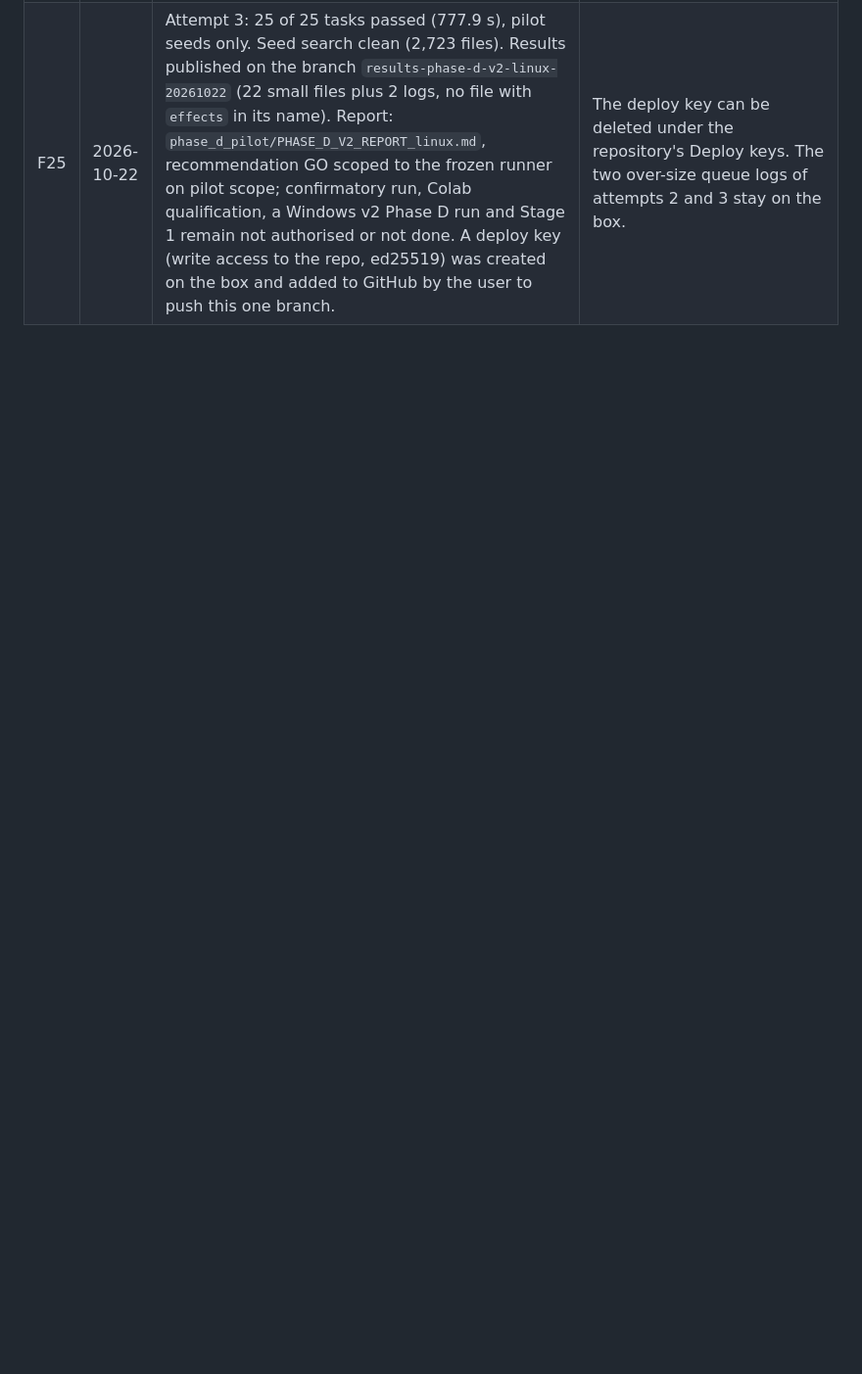
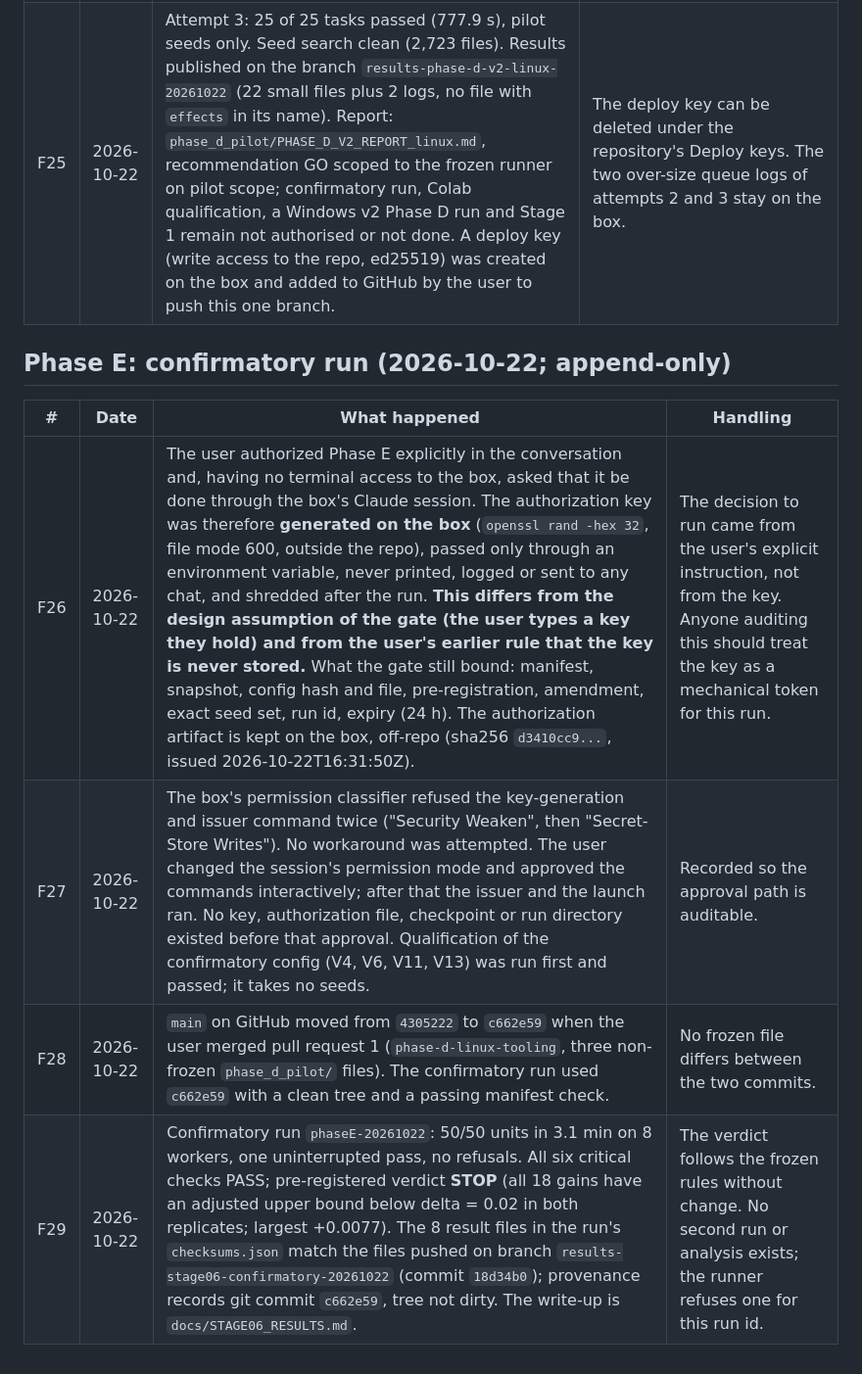
Before and after one commit to vrhsr/DynalCL, a Markdown page: docs/DISCLOSURE_LOG_STAGE06.md, the part around the change. Shown at 98% size. Drawn GitHub-style; blank space fills up the shorter version.

Commit message:
Stage 0.6 confirmatory result (STOP): results write-up, disclosure log F26-F29, CLAUDE.md section 2g
Co-Authored-By: Claude Sonnet 5.5 <noreply@anthropic.com>

```diff
--- a/docs/DISCLOSURE_LOG_STAGE06.md
+++ b/docs/DISCLOSURE_LOG_STAGE06.md
@@ -74,3 +74,12 @@ Freeze performed 2026-10-10. Manifest SHA-256 `461dfec8144104f4d35a513dbf1411041
 | F23 | 2026-10-22 | Tooling fixes 1-3 in files outside the manifest (`pilot_common.py`, `pilot_harness.py`, `run_queue.py`; branch `phase-d-linux-tooling`, commit `29912c9`): `hard_kill` tolerates an exited process, `rebuild_manifest` uses the v2 version, copies the v1 files it needs into the throwaway copy and refuses the workspace, and `run_queue.py` forwards `PHASE_D_QUALIFICATION`. Tested on the laptop on a scratch copy only. | Tooling only; no frozen file touched. |
 | F24 | 2026-10-22 | Attempt 2: 21 of 25. The 4 failures came from the v2 unit-record format and wording, not from the numbers (arrays byte-identical in the reference comparison): `compare_ckpt` did not ignore `record_sha256` (it includes `seconds`); the corruption test looked for `REFUSED:` although corruption is now `CORRUPT:` exit 4; the restart emulation's fresh context had no qualification report. Fixes 4-6 (commit `0448e13`): each record's own checksum is verified, then `seconds` and `record_sha256` are ignored in the cross-run comparison; `REFUSED:` or `CORRUPT:` with exit 3 or 4 counts as a clean refusal; the qualification report is passed through. The comparison was tested on synthetic records (only-timing difference accepted; a changed meta field and a wrong record checksum rejected). | The change relaxes the comparison for timing fields only. The cause analysis for attempt 2 is the box's account (REPORTED), checked against the code by the assistant. |
 | F25 | 2026-10-22 | Attempt 3: 25 of 25 tasks passed (777.9 s), pilot seeds only. Seed search clean (2,723 files). Results published on the branch `results-phase-d-v2-linux-20261022` (22 small files plus 2 logs, no file with `effects` in its name). Report: `phase_d_pilot/PHASE_D_V2_REPORT_linux.md`, recommendation GO scoped to the frozen runner on pilot scope; confirmatory run, Colab qualification, a Windows v2 Phase D run and Stage 1 remain not authorised or not done. A deploy key (write access to the repo, ed25519) was created on the box and added to GitHub by the user to push this one branch. | The deploy key can be deleted under the repository's Deploy keys. The two over-size queue logs of attempts 2 and 3 stay on the box. |
+
+## Phase E: confirmatory run (2026-10-22; append-only)
+
+| # | Date | What happened | Handling |
+|---|---|---|---|
+| F26 | 2026-10-22 | The user authorized Phase E explicitly in the conversation and, having no terminal access to the box, asked that it be done through the box's Claude session. The authorization key was therefore **generated on the box** (`openssl rand -hex 32`, file mode 600, outside the repo), passed only through an environment variable, never printed, logged or sent to any chat, and shredded after the run. **This differs from the design assumption of the gate (the user types a key they hold) and from the user's earlier rule that the key is never stored.** What the gate still bound: manifest, snapshot, config hash and file, pre-registration, amendment, exact seed set, run id, expiry (24 h). The authorization artifact is kept on the box, off-repo (sha256 `d3410cc9...`, issued 2026-10-22T16:31:50Z). | The decision to run came from the user's explicit instruction, not from the key. Anyone auditing this should treat the key as a mechanical token for this run. |
+| F27 | 2026-10-22 | The box's permission classifier refused the key-generation and issuer command twice ("Security Weaken", then "Secret-Store Writes"). No workaround was attempted. The user changed the session's permission mode and approved the commands interactively; after that the issuer and the launch ran. No key, authorization file, checkpoint or run directory existed before that approval. Qualification of the confirmatory config (V4, V6, V11, V13) was run first and passed; it takes no seeds. | Recorded so the approval path is auditable. |
+| F28 | 2026-10-22 | `main` on GitHub moved from `4305222` to `c662e59` when the user merged pull request 1 (`phase-d-linux-tooling`, three non-frozen `phase_d_pilot/` files). The confirmatory run used `c662e59` with a clean tree and a passing manifest check. | No frozen file differs between the two commits. |
+| F29 | 2026-10-22 | Confirmatory run `phaseE-20261022`: 50/50 units in 3.1 min on 8 workers, one uninterrupted pass, no refusals. All six critical checks PASS; pre-registered verdict **STOP** (all 18 gains have an adjusted upper bound below delta = 0.02 in both replicates; largest +0.0077). The 8 result files in the run's `checksums.json` match the files pushed on branch `results-stage06-confirmatory-20261022` (commit `18d34b0`); provenance records git commit `c662e59`, tree not dirty. The write-up is `docs/STAGE06_RESULTS.md`. | The verdict follows the frozen rules without change. No second run or analysis exists; the runner refuses one for this run id. |
```
Also changed, not shown: CLAUDE.md (+9 -1 lines), docs/STAGE06_RESULTS.md (added, +36 -0 lines).
